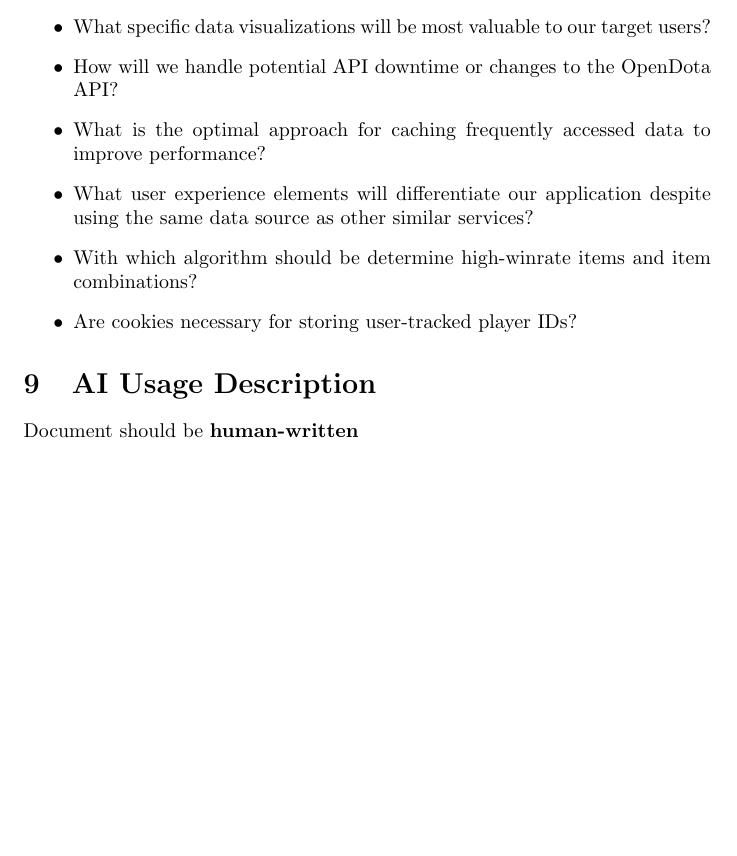
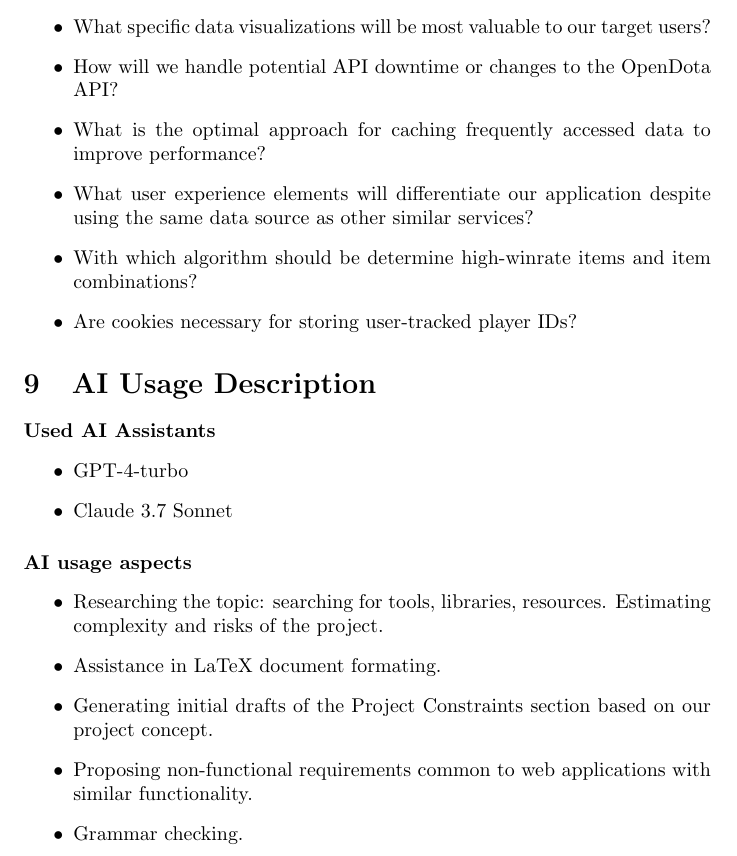
Before and after one commit to ergosumcogito/dota-stats, a LaTeX document (documents/portfolio1/main.tex, which reads documents/portfolio1/sections/09-aiusage.tex): part of page 6 of 6, cut so that both start at the same text, the shorter picture padded with empty space. Compiled offline with pdfLaTeX.

Commit message:
Finalize 09-aiusage.tex

```diff
--- a/documents/portfolio1/sections/09-aiusage.tex
+++ b/documents/portfolio1/sections/09-aiusage.tex
@@ -1,3 +1,22 @@
 \section{AI Usage Description}
 
-Document should be \textbf{human-written}
+\paragraph{Used AI Assistants}
+
+\begin{itemize}
+    \item GPT-4-turbo
+    \item Claude 3.7 Sonnet
+\end{itemize}
+
+\paragraph{AI usage aspects}
+
+\begin{itemize}
+
+    \item Researching the topic: searching for tools, libraries, resources. Estimating complexity and risks of the project.
+    \item Assistance in LaTeX document formating.
+    \item Generating initial drafts of the Project Constraints section based
+    on our project concept.
+    \item Proposing non-functional requirements common to web applications with
+    similar functionality.
+    \item Grammar checking.
+
+\end{itemize}
```
